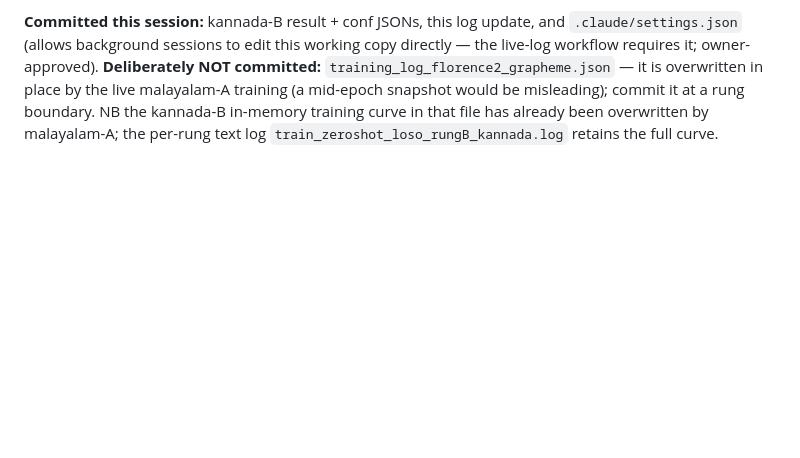
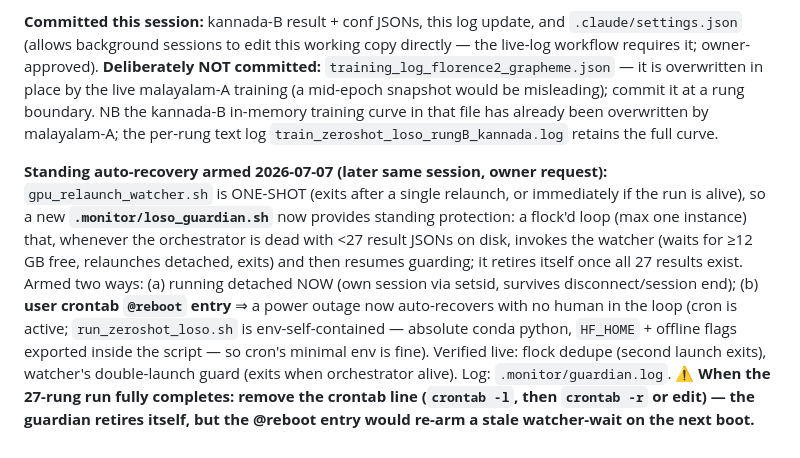
Before and after one commit to RITU940/-brahmic-str, a Markdown page: lstm_model/ZEROSHOT_LOSO_LIVE_LOG.md, the part around the change. Drawn GitHub-style; blank space fills up the shorter version.

Commit message:
Live log §11 addendum: standing auto-recovery armed — loso_guardian.sh (flock'd, self-retiring) + @reboot crontab; verified live

```diff
--- a/lstm_model/ZEROSHOT_LOSO_LIVE_LOG.md
+++ b/lstm_model/ZEROSHOT_LOSO_LIVE_LOG.md
@@ -383,3 +383,18 @@ the live-log workflow requires it; owner-approved). **Deliberately NOT committed
 training (a mid-epoch snapshot would be misleading); commit it at a rung boundary. NB the
 kannada-B in-memory training curve in that file has already been overwritten by malayalam-A;
 the per-rung text log `train_zeroshot_loso_rungB_kannada.log` retains the full curve.
+
+**Standing auto-recovery armed 2026-07-07 (later same session, owner request):**
+`gpu_relaunch_watcher.sh` is ONE-SHOT (exits after a single relaunch, or immediately if the run is
+alive), so a new **`.monitor/loso_guardian.sh`** now provides standing protection: a flock'd loop
+(max one instance) that, whenever the orchestrator is dead with <27 result JSONs on disk, invokes
+the watcher (waits for ≥12 GB free, relaunches detached, exits) and then resumes guarding; it
+retires itself once all 27 results exist. Armed two ways: (a) running detached NOW (own session via
+setsid, survives disconnect/session end); (b) **user crontab `@reboot` entry** ⇒ a power outage now
+auto-recovers with no human in the loop (cron is active; `run_zeroshot_loso.sh` is env-self-contained
+— absolute conda python, `HF_HOME` + offline flags exported inside the script — so cron's minimal
+env is fine). Verified live: flock dedupe (second launch exits), watcher's double-launch guard
+(exits when orchestrator alive). Log: `.monitor/guardian.log`.
+**⚠️ When the 27-rung run fully completes: remove the crontab line (`crontab -l`, then `crontab -r`
+or edit) — the guardian retires itself, but the @reboot entry would re-arm a stale watcher-wait
+on the next boot.**
```
